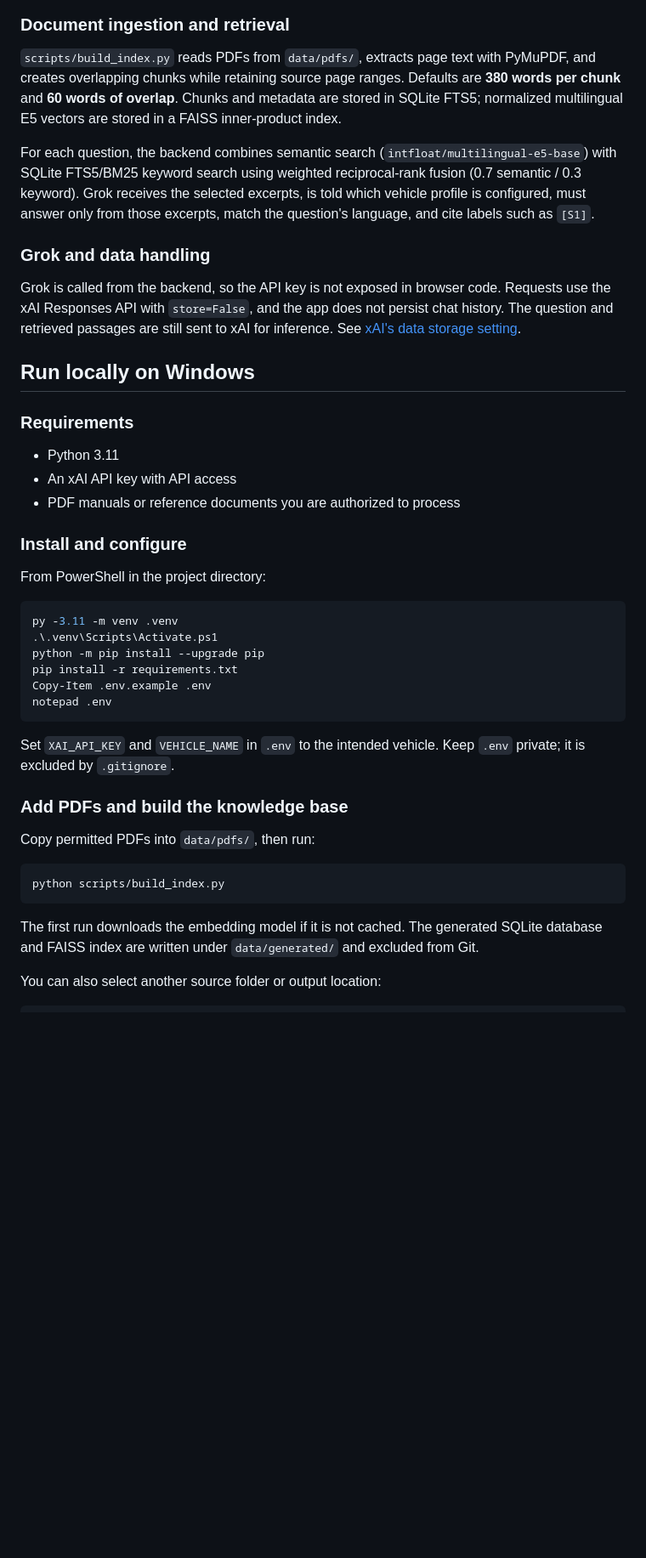
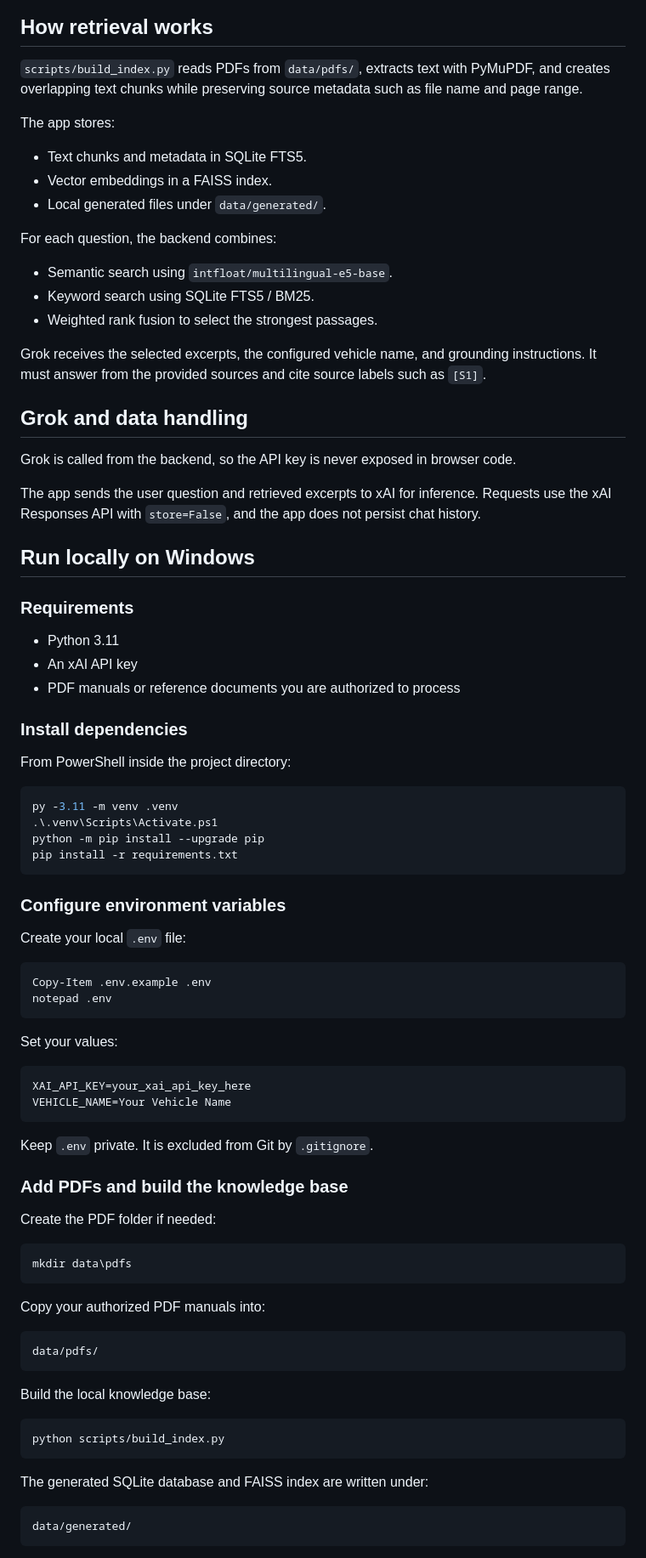
Before and after one commit to OmarIAlzoubi/customizable-vehicle-manual-rag-assistant, a Markdown page: README.md, the part around the change printed below. Shown: that part at 85% size. Drawn GitHub-style; blank space fills up the shorter version.

````diff
--- a/README.md
+++ b/README.md
@@ -44,47 +55,89 @@ flowchart TB
 ```
 
-### Document ingestion and retrieval
+## How retrieval works
 
-`scripts/build_index.py` reads PDFs from `data/pdfs/`, extracts page text with PyMuPDF, and creates overlapping chunks while retaining source page ranges. Defaults are **380 words per chunk** and **60 words of overlap**. Chunks and metadata are stored in SQLite FTS5; normalized multilingual E5 vectors are stored in a FAISS inner-product index.
+`scripts/build_index.py` reads PDFs from `data/pdfs/`, extracts text with PyMuPDF, and creates overlapping text chunks while preserving source metadata such as file name and page range.
 
-For each question, the backend combines semantic search (`intfloat/multilingual-e5-base`) with SQLite FTS5/BM25 keyword search using weighted reciprocal-rank fusion (0.7 semantic / 0.3 keyword). Grok receives the selected excerpts, is told which vehicle profile is configured, must answer only from those excerpts, match the question's language, and cite labels such as `[S1]`.
+The app stores:
 
-### Grok and data handling
+- Text chunks and metadata in SQLite FTS5.
+- Vector embeddings in a FAISS index.
+- Local generated files under `data/generated/`.
 
-Grok is called from the backend, so the API key is not exposed in browser code. Requests use the xAI Responses API with `store=False`, and the app does not persist chat history. The question and retrieved passages are still sent to xAI for inference. See [xAI's data storage setting](https://docs.x.ai/developers/model-capabilities/text/generate-text#disable-storing-previous-requestresponse-on-server).
+For each question, the backend combines:
+
+- Semantic search using `intfloat/multilingual-e5-base`.
+- Keyword search using SQLite FTS5 / BM25.
+- Weighted rank fusion to select the strongest passages.
+
+Grok receives the selected excerpts, the configured vehicle name, and grounding instructions. It must answer from the provided sources and cite source labels such as `[S1]`.
+
+## Grok and data handling
+
+Grok is called from the backend, so the API key is never exposed in browser code.
+
+The app sends the user question and retrieved excerpts to xAI for inference. Requests use the xAI Responses API with `store=False`, and the app does not persist chat history.
 
 ## Run locally on Windows
 
 ### Requirements
 
 - Python 3.11
-- An xAI API key with API access
+- An xAI API key
 - PDF manuals or reference documents you are authorized to process
 
-### Install and configure
+### Install dependencies
 
-From PowerShell in the project directory:
+From PowerShell inside the project directory:
 
 ```powershell
 py -3.11 -m venv .venv
 .\.venv\Scripts\Activate.ps1
 python -m pip install --upgrade pip
 pip install -r requirements.txt
+```
+
+### Configure environment variables
+
+Create your local `.env` file:
+
+```powershell
 Copy-Item .env.example .env
 notepad .env
 ```
 
-Set `XAI_API_KEY` and `VEHICLE_NAME` in `.env` to the intended vehicle. Keep `.env` private; it is excluded by `.gitignore`.
+Set your values:
+
+```env
+XAI_API_KEY=your_xai_api_key_here
+VEHICLE_NAME=Your Vehicle Name
+```
+
+Keep `.env` private. It is excluded from Git by `.gitignore`.
 
 ### Add PDFs and build the knowledge base
 
-Copy permitted PDFs into `data/pdfs/`, then run:
+Create the PDF folder if needed:
+
+```powershell
+mkdir data\pdfs
+```
+
+Copy your authorized PDF manuals into:
+
+```text
+data/pdfs/
+```
+
+Build the local knowledge base:
 
 ```powershell
 python scripts/build_index.py
 ```
 
-The first run downloads the embedding model if it is not cached. The generated SQLite database and FAISS index are written under `data/generated/` and excluded from Git.
+The generated SQLite database and FAISS index are written under:
 
-You can also select another source folder or output location:
+```text
+data/generated/
+```
 
````
Also changed, not shown: other parts of README.md (+75 -31 lines), assets/project-preview-1.jpg (added), assets/project-preview-2.jpg (added).
